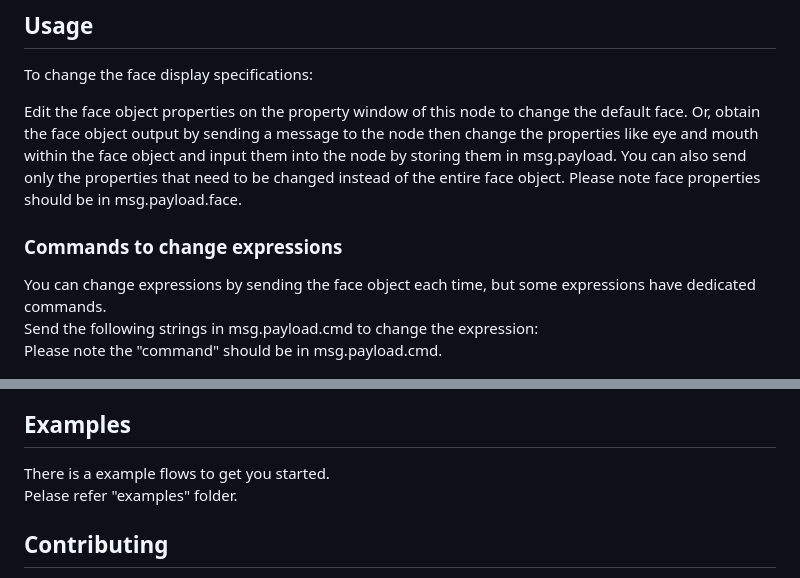
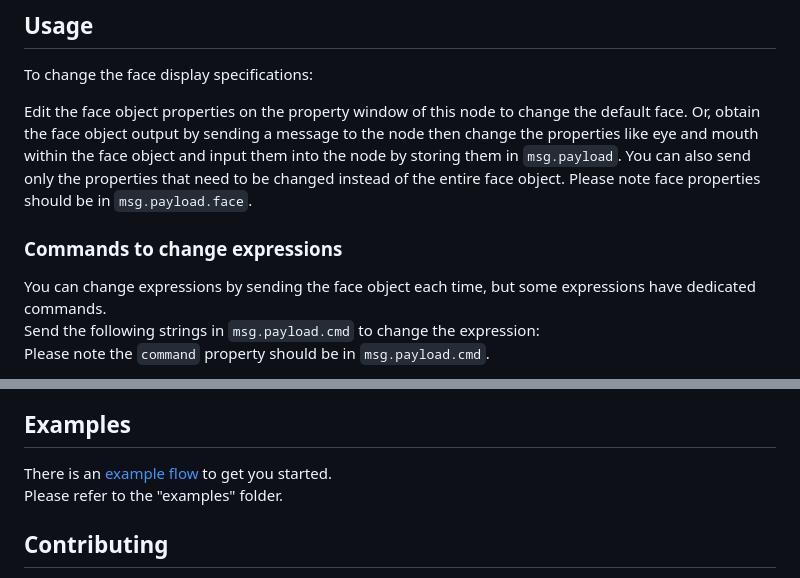
Before and after one commit to mshioji/node-red-contrib-mcu-draw-face, a Markdown page: README.md, 2 parts joined by grey strips. GitHub-like rendering.

```diff
--- a/README.md
+++ b/README.md
@@ -41,12 +41,12 @@ Please restart Node-RED after installation.
 To change the face display specifications:
 
 Edit the face object properties on the property window of this node to change the default face.
-Or, obtain the face object output by sending a message to the node then change the properties like eye and mouth within the face object and input them into the node by storing them in msg.payload.
+Or, obtain the face object output by sending a message to the node then change the properties like eye and mouth within the face object and input them into the node by storing them in `msg.payload`.
 You can also send only the properties that need to be changed instead of the entire face object.
-Please note face properties should be in msg.payload.face.<br>
+Please note face properties should be in `msg.payload.face`.<br>
 
 ### Commands to change expressions
 You can change expressions by sending the face object each time, but some expressions have dedicated commands.<br>
-Send the following strings in msg.payload.cmd to change the expression:<br>
-Please note the "command" should be in msg.payload.cmd.<br>
+Send the following strings in `msg.payload.cmd` to change the expression:<br>
+Please note the `command` property should be in `msg.payload.cmd`.<br>
 
@@ -90,7 +91,7 @@ drawMode: Set "fill" or "stroke".<br>
 
 ## Examples
-There is a example flows to get you started.<br>
-Pelase refer "examples" folder.
+There is an [example flow](./examples/flows_example-draw-face.json) to get you started.<br>
+Please refer to the "examples" folder.
 
 ## Contributing
 We welcome contributions! If you have any ideas, suggestions, or bug reports, please open an issue or submit a pull request on GitHub.
```
Also changed, not shown: other parts of README.md (+31 -30 lines).
